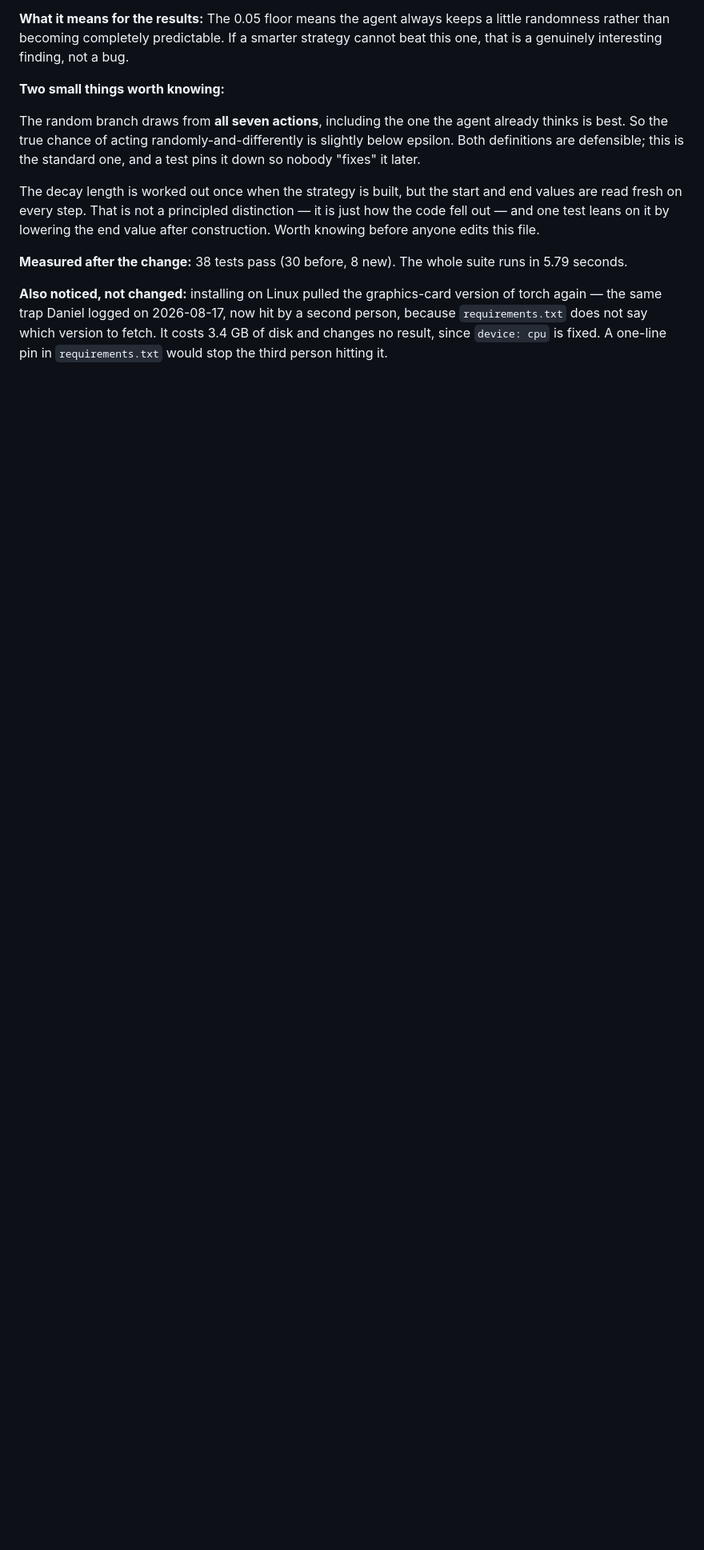
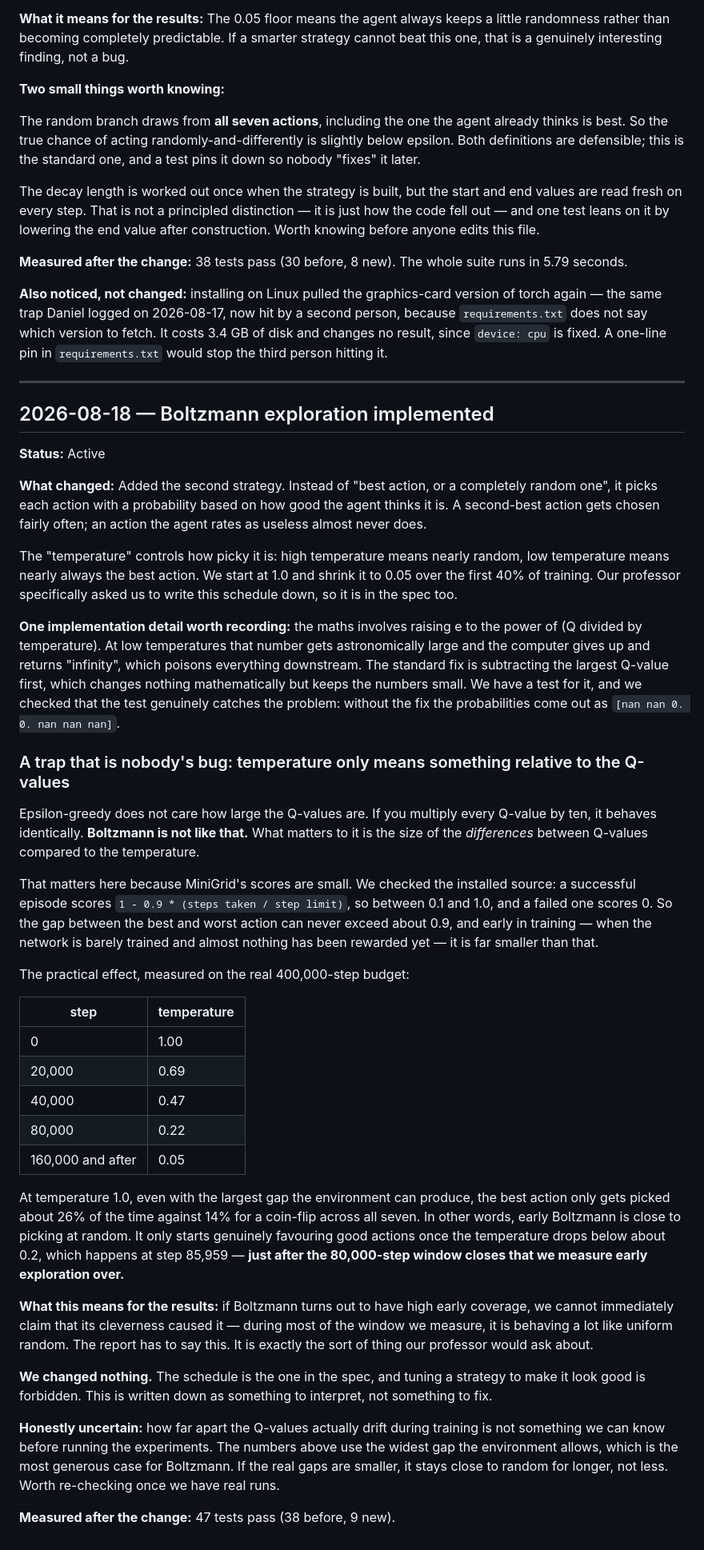
Before and after one commit to samuelkos17/rl-project, a Markdown page: docs/decision_log.md, the part around the change. Shown at 80% size. GitHub-like rendering; blank space fills up the shorter version.

Commit message:
docs: log Boltzmann and the temperature/Q-scale interaction

```diff
--- a/docs/decision_log.md
+++ b/docs/decision_log.md
@@ -687,3 +687,75 @@ version of torch again — the same trap Daniel logged on 2026-08-17, now hit by
 second person, because `requirements.txt` does not say which version to fetch.
 It costs 3.4 GB of disk and changes no result, since `device: cpu` is fixed. A
 one-line pin in `requirements.txt` would stop the third person hitting it.
+
+---
+
+## 2026-08-18 — Boltzmann exploration implemented
+
+**Status:** Active
+
+**What changed:** Added the second strategy. Instead of "best action, or a
+completely random one", it picks each action with a probability based on how good
+the agent thinks it is. A second-best action gets chosen fairly often; an action
+the agent rates as useless almost never does.
+
+The "temperature" controls how picky it is: high temperature means nearly random,
+low temperature means nearly always the best action. We start at 1.0 and shrink it
+to 0.05 over the first 40% of training. Our professor specifically asked us to
+write this schedule down, so it is in the spec too.
+
+**One implementation detail worth recording:** the maths involves raising e to the
+power of (Q divided by temperature). At low temperatures that number gets
+astronomically large and the computer gives up and returns "infinity", which
+poisons everything downstream. The standard fix is subtracting the largest Q-value
+first, which changes nothing mathematically but keeps the numbers small. We have a
+test for it, and we checked that the test genuinely catches the problem: without
+the fix the probabilities come out as `[nan nan 0. 0. nan nan nan]`.
+
+### A trap that is nobody's bug: temperature only means something relative to the Q-values
+
+Epsilon-greedy does not care how large the Q-values are. If you multiply every
+Q-value by ten, it behaves identically. **Boltzmann is not like that.** What
+matters to it is the size of the *differences* between Q-values compared to the
+temperature.
+
+That matters here because MiniGrid's scores are small. We checked the installed
+source: a successful episode scores `1 - 0.9 * (steps taken / step limit)`, so
+between 0.1 and 1.0, and a failed one scores 0. So the gap between the best and
+worst action can never exceed about 0.9, and early in training — when the network
+is barely trained and almost nothing has been rewarded yet — it is far smaller
+than that.
+
+The practical effect, measured on the real 400,000-step budget:
+
+| step | temperature |
+|---|---|
+| 0 | 1.00 |
+| 20,000 | 0.69 |
+| 40,000 | 0.47 |
+| 80,000 | 0.22 |
+| 160,000 and after | 0.05 |
+
+At temperature 1.0, even with the largest gap the environment can produce, the
+best action only gets picked about 26% of the time against 14% for a coin-flip
+across all seven. In other words, early Boltzmann is close to picking at random.
+It only starts genuinely favouring good actions once the temperature drops below
+about 0.2, which happens at step 85,959 — **just after the 80,000-step window
+closes that we measure early exploration over.**
+
+**What this means for the results:** if Boltzmann turns out to have high early
+coverage, we cannot immediately claim that its cleverness caused it — during most
+of the window we measure, it is behaving a lot like uniform random. The report has
+to say this. It is exactly the sort of thing our professor would ask about.
+
+**We changed nothing.** The schedule is the one in the spec, and tuning a strategy
+to make it look good is forbidden. This is written down as something to interpret,
+not something to fix.
+
+**Honestly uncertain:** how far apart the Q-values actually drift during training
+is not something we can know before running the experiments. The numbers above use
+the widest gap the environment allows, which is the most generous case for
+Boltzmann. If the real gaps are smaller, it stays close to random for longer, not
+less. Worth re-checking once we have real runs.
+
+**Measured after the change:** 47 tests pass (38 before, 9 new).
```
Also changed, not shown: implementation_plan/STATUS.md (+2 -1 lines), implementation_plan/max/02-boltzmann.md (+5 -5 lines).
